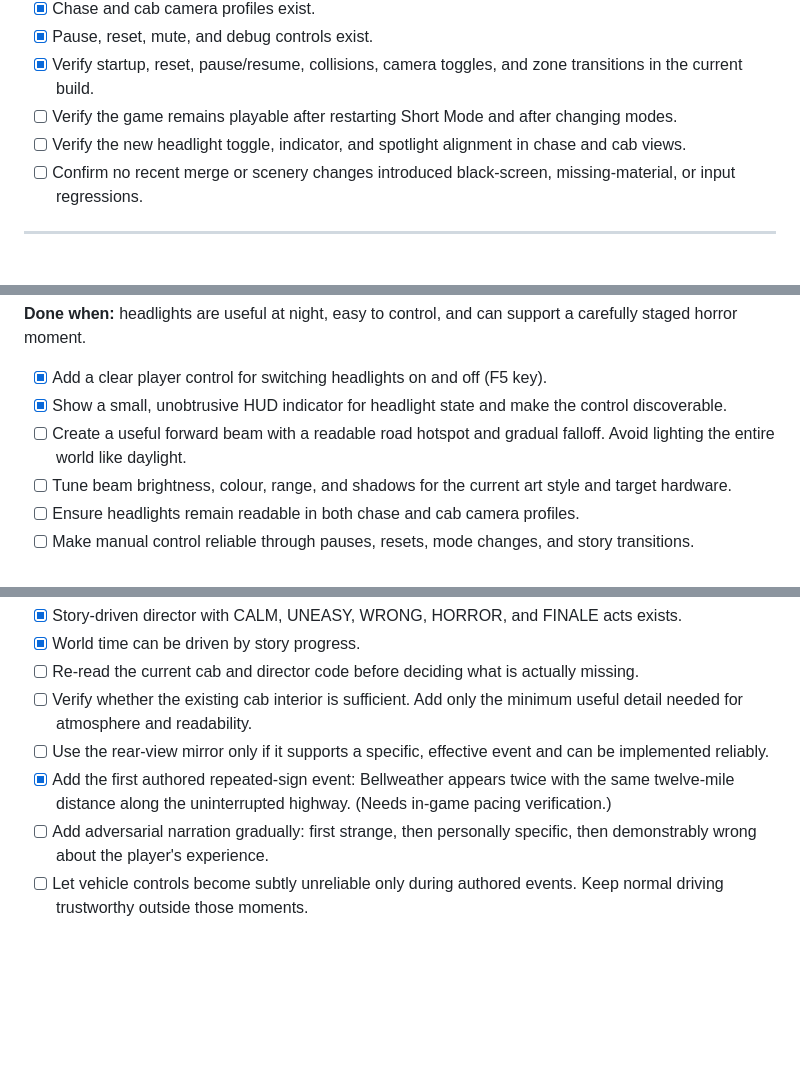
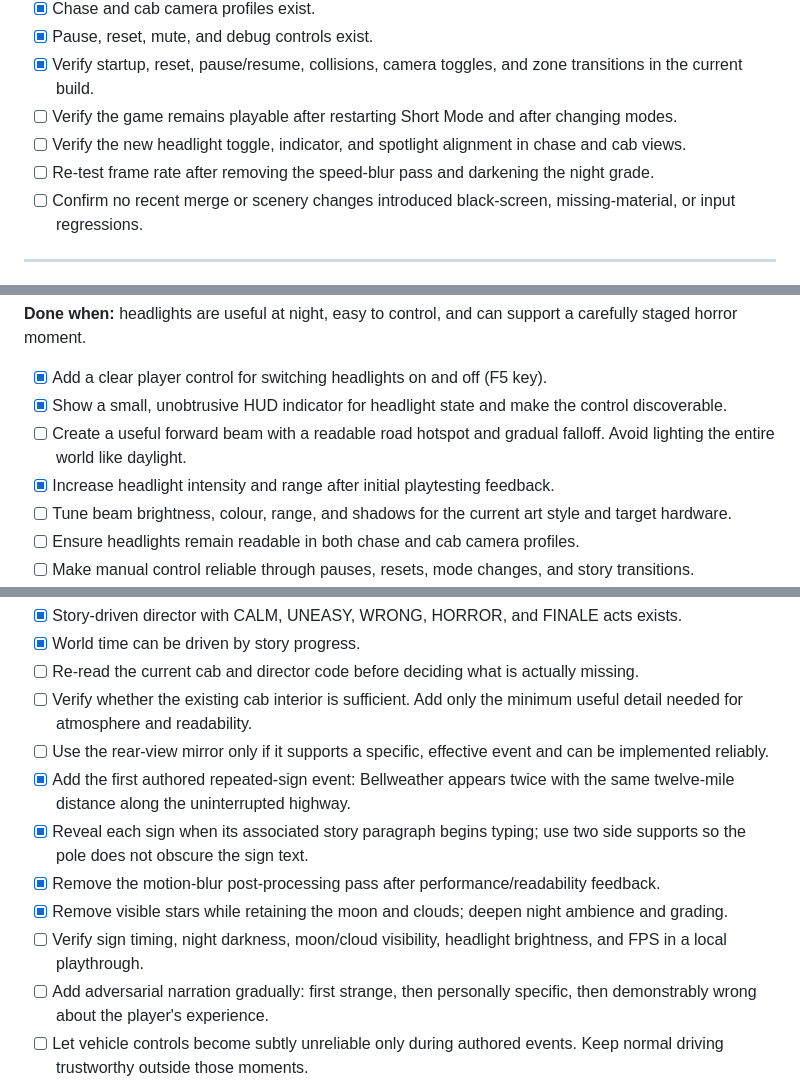
Before and after one commit to dynastik/itsjustanidea, a Markdown page: ROADMAP.md, 3 parts joined by grey strips. Rendered like a GitHub page; blank space fills up the shorter version.

Commit message:
Record visual performance and story sign refinements

```diff
--- a/ROADMAP.md
+++ b/ROADMAP.md
@@ -91,6 +91,7 @@ Known implementation details from the current roadmap/source review:
 - [x] Verify startup, reset, pause/resume, collisions, camera toggles, and zone transitions in the current build.
 - [ ] Verify the game remains playable after restarting Short Mode and after changing modes.
 - [ ] Verify the new headlight toggle, indicator, and spotlight alignment in chase and cab views.
+- [ ] Re-test frame rate after removing the speed-blur pass and darkening the night grade.
 - [ ] Confirm no recent merge or scenery changes introduced black-screen, missing-material, or input regressions.
 
 ---
@@ -144,6 +145,7 @@ Target a stylized miniature/diorama driving game: low-poly environmental design,
 - [x] Add a clear player control for switching headlights on and off (F5 key).
 - [x] Show a small, unobtrusive HUD indicator for headlight state and make the control discoverable.
 - [ ] Create a useful forward beam with a readable road hotspot and gradual falloff. Avoid lighting the entire world like daylight.
+- [x] Increase headlight intensity and range after initial playtesting feedback.
 - [ ] Tune beam brightness, colour, range, and shadows for the current art style and target hardware.
 - [ ] Ensure headlights remain readable in both chase and cab camera profiles.
 - [ ] Make manual control reliable through pauses, resets, mode changes, and story transitions.
@@ -247,7 +249,11 @@ These are story targets, not a requirement to implement every beat in one pass.
 - [ ] Re-read the current cab and director code before deciding what is actually missing.
 - [ ] Verify whether the existing cab interior is sufficient. Add only the minimum useful detail needed for atmosphere and readability.
 - [ ] Use the rear-view mirror only if it supports a specific, effective event and can be implemented reliably.
-- [x] Add the first authored repeated-sign event: Bellweather appears twice with the same twelve-mile distance along the uninterrupted highway. (Needs in-game pacing verification.)
+- [x] Add the first authored repeated-sign event: Bellweather appears twice with the same twelve-mile distance along the uninterrupted highway.
+- [x] Reveal each sign when its associated story paragraph begins typing; use two side supports so the pole does not obscure the sign text.
+- [x] Remove the motion-blur post-processing pass after performance/readability feedback.
+- [x] Remove visible stars while retaining the moon and clouds; deepen night ambience and grading.
+- [ ] Verify sign timing, night darkness, moon/cloud visibility, headlight brightness, and FPS in a local playthrough.
 - [ ] Add adversarial narration gradually: first strange, then personally specific, then demonstrably wrong about the player's experience.
 - [ ] Let vehicle controls become subtly unreliable only during authored events. Keep normal driving trustworthy outside those moments.
 - [ ] Use headlight failures, flickers, and reveals sparingly. Preserve player control wherever possible.
```
